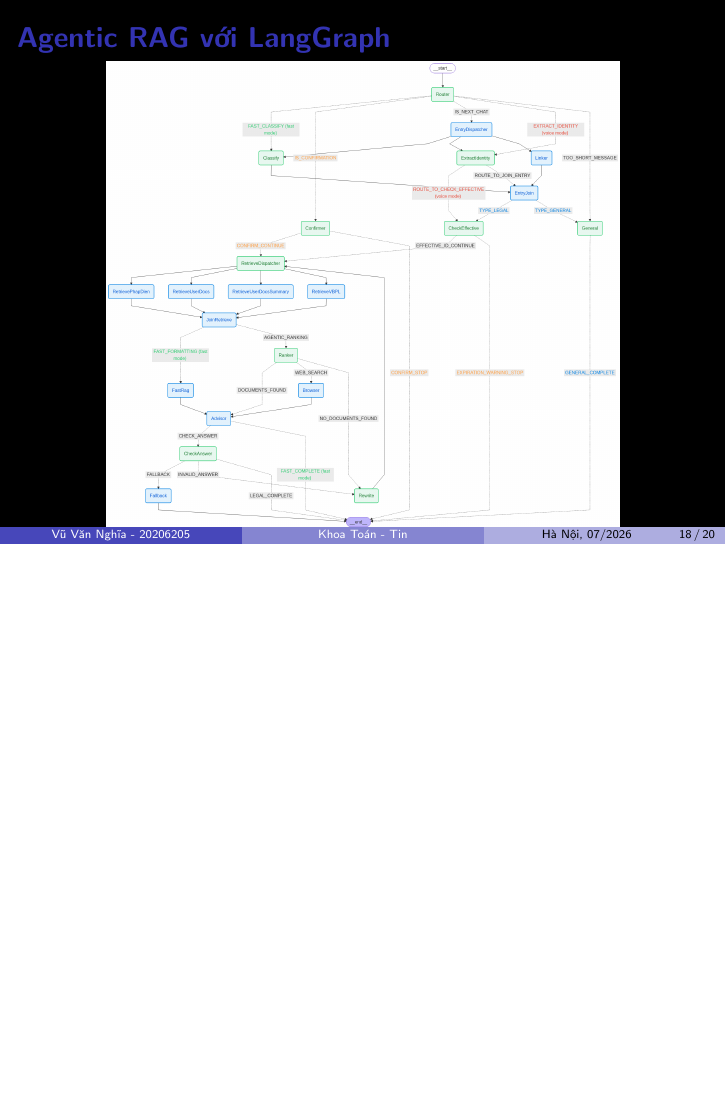
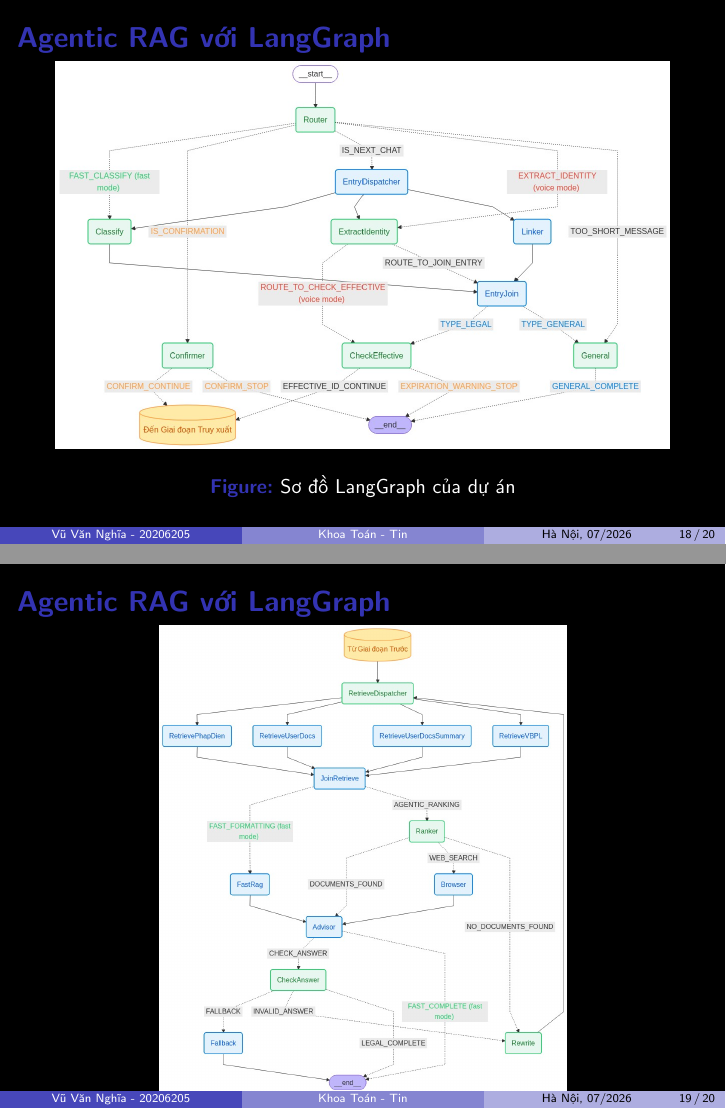
Before and after one commit to 20206205Tech/docs-slide, LaTeX slides (latex/main.tex, which reads latex/contents/Kien_truc_Agentic_RAG_bang_LangGraph.tex): page 18 of 20 before the commit and pages 18 and 19 of 20 after it, the two joined at a grey line, the shorter picture padded with empty space. Compiled offline with pdfLaTeX.

Commit message:
auto commit: 2026-07-01 20:07:10

```diff
--- a/latex/contents/Kien_truc_Agentic_RAG_bang_LangGraph.tex
+++ b/latex/contents/Kien_truc_Agentic_RAG_bang_LangGraph.tex
@@ -2,7 +2,7 @@
 
 \begin{figure}[H]
 \centering
-\includegraphics[height=0.9\textheight,width=0.9\textwidth,keepaspectratio]{pictures/rag_diagram.png}
+\includegraphics[height=0.9\textheight,width=0.9\textwidth,keepaspectratio]{pictures/LangGraph/LangGraph0.png}
 \caption{Sơ đồ LangGraph của dự án}
 \end{figure}
 
@@ -13,3 +13,35 @@
 \end{frame}
 % TODO: phóng to ảnh
 % TODO: vì nhiều bước phức tạp => Microservice
+
+\begin{frame}{Agentic RAG với LangGraph}
+
+\begin{figure}[H]
+\centering
+\includegraphics[height=0.9\textheight,width=0.9\textwidth,keepaspectratio]{pictures/LangGraph/LangGraph1.png}
+\caption{Sơ đồ LangGraph của dự án}
+\end{figure}
+
+\note{
+Đây là sơ đồ Agentic RAG của dự án được xây dựng bằng LangGraph. Hệ thống phân chia thông minh giữa mô hình nhỏ cho luồng cơ bản (màu xanh lá) và mô hình lớn cho các tác vụ suy luận phức tạp (màu xanh dương) để tối ưu chi phí và độ trễ.
+Mỗi tin nhắn đi qua Router để kiểm tra điều kiện và định tuyến qua các node như rewrite query, retrieve tài liệu và sinh câu trả lời.
+}
+\end{frame}
+% TODO: phóng to ảnh
+% TODO: vì nhiều bước phức tạp => Microservice
+
+\begin{frame}{Agentic RAG với LangGraph}
+
+\begin{figure}[H]
+\centering
+\includegraphics[height=0.9\textheight,width=0.9\textwidth,keepaspectratio]{pictures/LangGraph/LangGraph2.png}
+\caption{Sơ đồ LangGraph của dự án}
+\end{figure}
+
+\note{
+Đây là sơ đồ Agentic RAG của dự án được xây dựng bằng LangGraph. Hệ thống phân chia thông minh giữa mô hình nhỏ cho luồng cơ bản (màu xanh lá) và mô hình lớn cho các tác vụ suy luận phức tạp (màu xanh dương) để tối ưu chi phí và độ trễ.
+Mỗi tin nhắn đi qua Router để kiểm tra điều kiện và định tuyến qua các node như rewrite query, retrieve tài liệu và sinh câu trả lời.
+}
+\end{frame}
+% TODO: phóng to ảnh
+% TODO: vì nhiều bước phức tạp => Microservice
```
Also changed, not shown: latex/doc.tex (+0 -2 lines).
